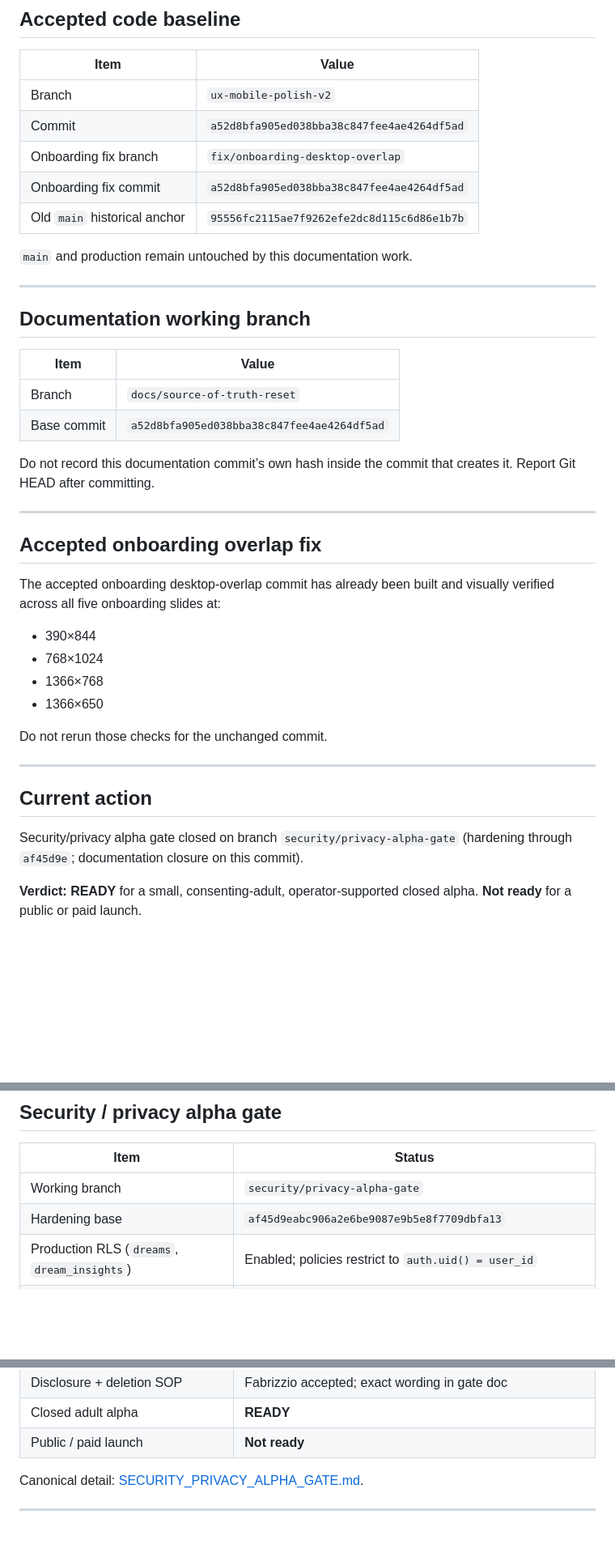
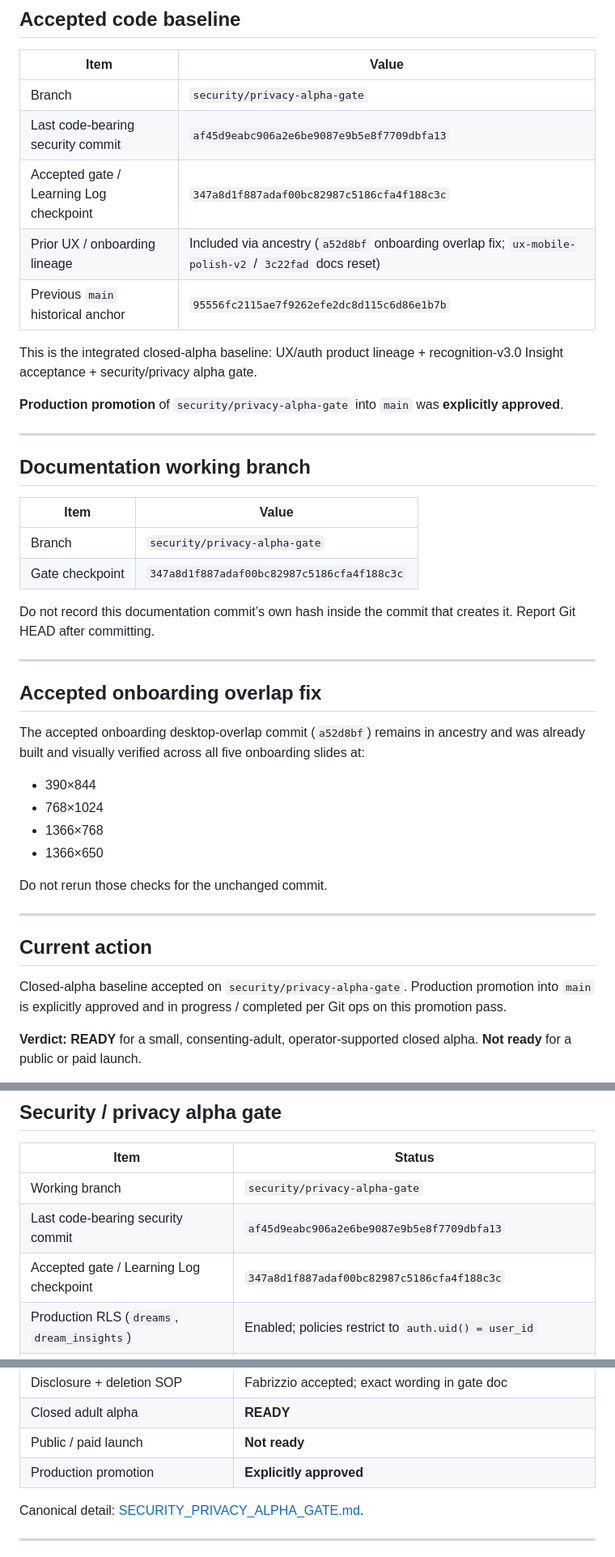
Before and after one commit to rush044/dreamcatcherv1.5, a Markdown page: CURRENT_STATE.md, 3 parts joined by grey strips. Shown at 81% size. Drawn GitHub-style; blank space fills up the shorter version.

Commit message:
docs: set closed-alpha accepted baseline before production promotion
Co-authored-by: Cursor <cursoragent@cursor.com>

```diff
--- a/CURRENT_STATE.md
+++ b/CURRENT_STATE.md
@@ -14,13 +14,15 @@
 
 | Item | Value |
 |------|-------|
-| Branch | `ux-mobile-polish-v2` |
-| Commit | `a52d8bfa905ed038bba38c847fee4ae4264df5ad` |
-| Onboarding fix branch | `fix/onboarding-desktop-overlap` |
-| Onboarding fix commit | `a52d8bfa905ed038bba38c847fee4ae4264df5ad` |
-| Old `main` historical anchor | `95556fc2115ae7f9262efe2dc8d115c6d86e1b7b` |
+| Branch | `security/privacy-alpha-gate` |
+| Last code-bearing security commit | `af45d9eabc906a2e6be9087e9b5e8f7709dbfa13` |
+| Accepted gate / Learning Log checkpoint | `347a8d1f887adaf00bc82987c5186cfa4f188c3c` |
+| Prior UX / onboarding lineage | Included via ancestry (`a52d8bf` onboarding overlap fix; `ux-mobile-polish-v2` / `3c22fad` docs reset) |
+| Previous `main` historical anchor | `95556fc2115ae7f9262efe2dc8d115c6d86e1b7b` |
 
-`main` and production remain untouched by this documentation work.
+This is the integrated closed-alpha baseline: UX/auth product lineage + recognition-v3.0 Insight acceptance + security/privacy alpha gate.
+
+**Production promotion** of `security/privacy-alpha-gate` into `main` was **explicitly approved**.
 
 ---
 
@@ -28,8 +30,8 @@
 
 | Item | Value |
 |------|-------|
-| Branch | `docs/source-of-truth-reset` |
-| Base commit | `a52d8bfa905ed038bba38c847fee4ae4264df5ad` |
+| Branch | `security/privacy-alpha-gate` |
+| Gate checkpoint | `347a8d1f887adaf00bc82987c5186cfa4f188c3c` |
 
 Do not record this documentation commit’s own hash inside the commit that creates it. Report Git HEAD after committing.
 
@@ -37,7 +39,7 @@ Do not record this documentation commit’s own hash inside the commit that crea
 
 ## Accepted onboarding overlap fix
 
-The accepted onboarding desktop-overlap commit has already been built and visually verified across all five onboarding slides at:
+The accepted onboarding desktop-overlap commit (`a52d8bf`) remains in ancestry and was already built and visually verified across all five onboarding slides at:
 
 - 390×844
 - 768×1024
@@ -50,7 +52,7 @@ Do not rerun those checks for the unchanged commit.
 
 ## Current action
 
-Security/privacy alpha gate closed on branch `security/privacy-alpha-gate` (hardening through `af45d9e`; documentation closure on this commit).
+Closed-alpha baseline accepted on `security/privacy-alpha-gate`. Production promotion into `main` is explicitly approved and in progress / completed per Git ops on this promotion pass.
 
 **Verdict:** **READY** for a small, consenting-adult, operator-supported closed alpha. **Not ready** for a public or paid launch.
 
@@ -65,7 +67,8 @@ Do not begin constellations, Replay, audio, or another major redesign before the
 | Item | Status |
 |------|--------|
 | Working branch | `security/privacy-alpha-gate` |
-| Hardening base | `af45d9eabc906a2e6be9087e9b5e8f7709dbfa13` |
+| Last code-bearing security commit | `af45d9eabc906a2e6be9087e9b5e8f7709dbfa13` |
+| Accepted gate / Learning Log checkpoint | `347a8d1f887adaf00bc82987c5186cfa4f188c3c` |
 | Production RLS (`dreams`, `dream_insights`) | Enabled; policies restrict to `auth.uid() = user_id` |
 | Length constraints | Applied and verified (preflight: 0 oversized bodies, 0 oversized titles) |
 | Cascade FKs | Remotely verified (`ON DELETE CASCADE`) |
@@ -74,6 +77,7 @@ Do not begin constellations, Replay, audio, or another major redesign before the
 | Disclosure + deletion SOP | Fabrizzio accepted; exact wording in gate doc |
 | Closed adult alpha | **READY** |
 | Public / paid launch | **Not ready** |
+| Production promotion | **Explicitly approved** |
 
 Canonical detail: [SECURITY_PRIVACY_ALPHA_GATE.md](./SECURITY_PRIVACY_ALPHA_GATE.md).
 
```
